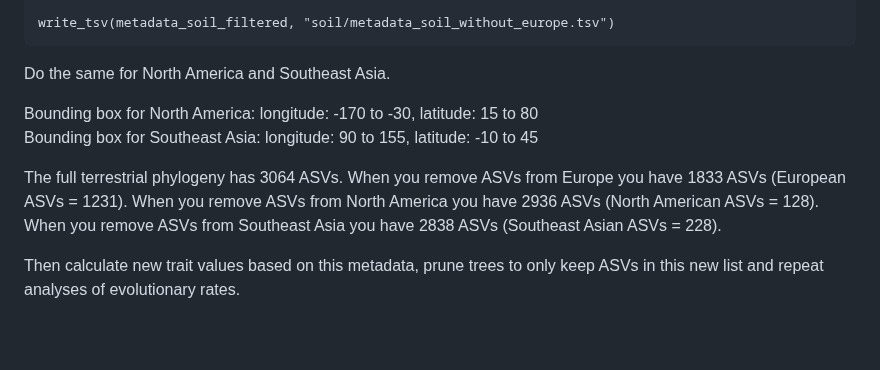
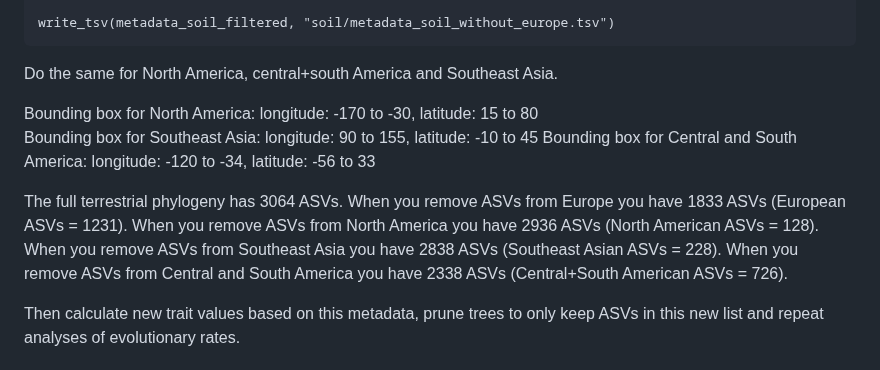
Before and after one commit to Ingridsaeters/Ciliate-niche-evolution, a Markdown page: 03_modelling_niches/README.md, the part around the change. Drawn GitHub-style; blank space fills up the shorter version.

````diff
--- a/03_modelling_niches/README.md
+++ b/03_modelling_niches/README.md
@@ -67,12 +67,13 @@ metadata_soil_filtered <- metadata_soil %>%
 write_tsv(metadata_soil_filtered, "soil/metadata_soil_without_europe.tsv")
 ```
 
-Do the same for North America and Southeast Asia.
+Do the same for North America, central+south America and Southeast Asia.
 
 Bounding box for North America: longitude: -170 to -30, latitude: 15 to 80
 Bounding box for Southeast Asia: longitude: 90 to 155, latitude: -10 to 45
+Bounding box for Central and South America: longitude: -120 to -34, latitude: -56 to 33
 
-The full terrestrial phylogeny has 3064 ASVs. When you remove ASVs from Europe you have 1833 ASVs (European ASVs = 1231). When you remove ASVs from North America you have 2936 ASVs (North American ASVs = 128). When you remove ASVs from Southeast Asia you have 2838 ASVs (Southeast Asian ASVs = 228).
+The full terrestrial phylogeny has 3064 ASVs. When you remove ASVs from Europe you have 1833 ASVs (European ASVs = 1231). When you remove ASVs from North America you have 2936 ASVs (North American ASVs = 128). When you remove ASVs from Southeast Asia you have 2838 ASVs (Southeast Asian ASVs = 228). When you remove ASVs from Central and South America you have 2338 ASVs (Central+South American ASVs = 726).
 
 Then calculate new trait values based on this metadata, prune trees to only keep ASVs in this new list and repeat analyses of evolutionary rates.
 
````
